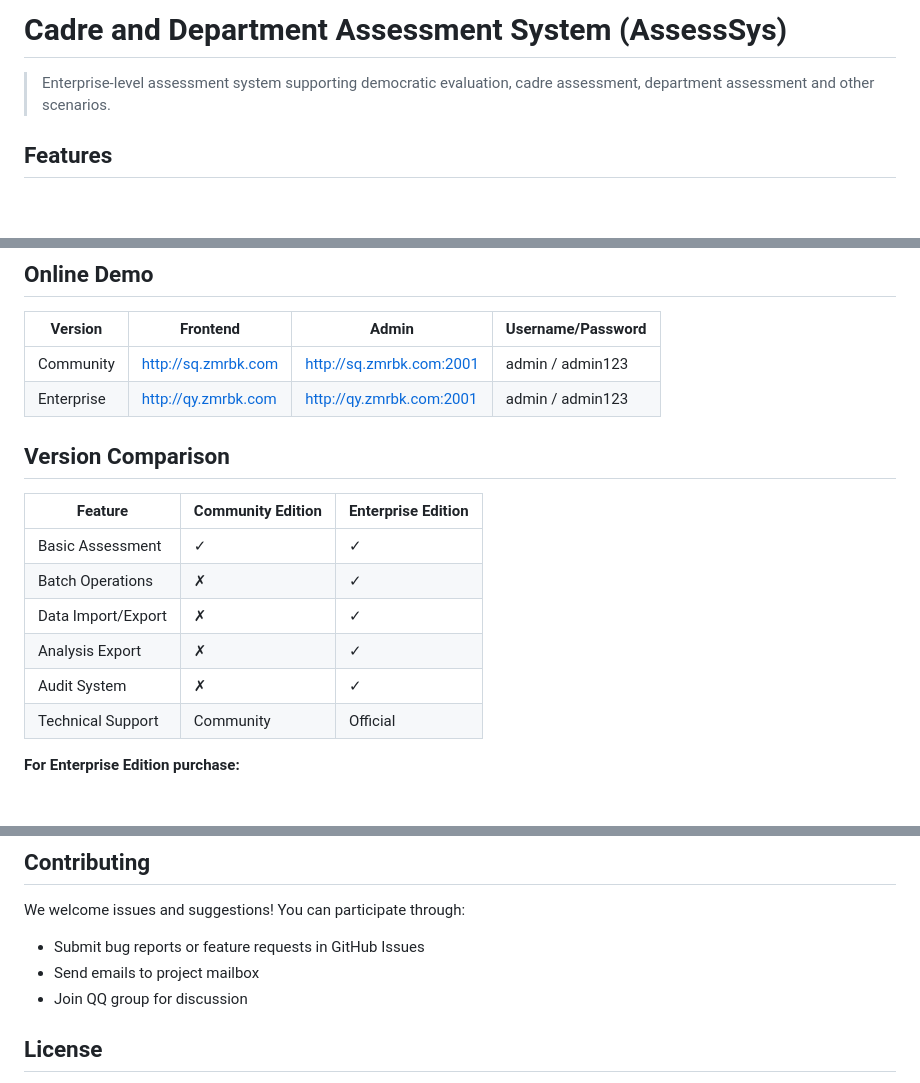
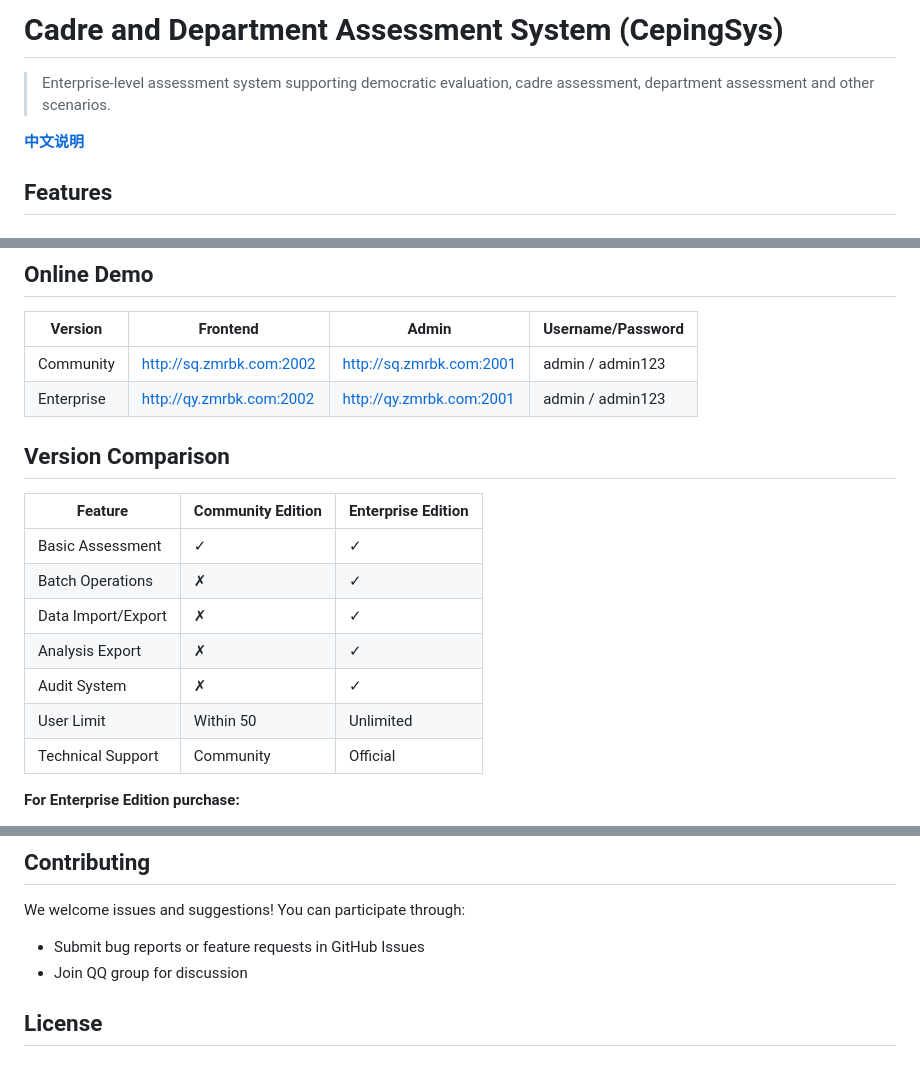
Before and after one commit to zmrblog/cepingsys-ce, a Markdown page: README_EN.md, 3 parts joined by grey strips. Rendered like a GitHub page; blank space fills up the shorter version.

```diff
--- a/README_EN.md
+++ b/README_EN.md
@@ -1,6 +1,8 @@
-# Cadre and Department Assessment System (AssessSys)
+# Cadre and Department Assessment System (CepingSys)
 
 > Enterprise-level assessment system supporting democratic evaluation, cadre assessment, department assessment and other scenarios.
+
+**[中文说明](README.md)**
 
 ## Features
 
@@ -23,8 +25,8 @@
 
 | Version | Frontend | Admin | Username/Password |
 |---------|---------|-------|------------------|
-| Community | [http://sq.zmrbk.com](http://sq.zmrbk.com) | [http://sq.zmrbk.com:2001](http://sq.zmrbk.com:2001) | admin / admin123 |
-| Enterprise | [http://qy.zmrbk.com](http://qy.zmrbk.com) | [http://qy.zmrbk.com:2001](http://qy.zmrbk.com:2001) | admin / admin123 |
+| Community | [http://sq.zmrbk.com:2002](http://sq.zmrbk.com) | [http://sq.zmrbk.com:2001](http://sq.zmrbk.com:2001) | admin / admin123 |
+| Enterprise | [http://qy.zmrbk.com:2002](http://qy.zmrbk.com) | [http://qy.zmrbk.com:2001](http://qy.zmrbk.com:2001) | admin / admin123 |
 
 ## Version Comparison
 
@@ -35,6 +37,7 @@
 | Data Import/Export | ✗ | ✓ |
 | Analysis Export | ✗ | ✓ |
 | Audit System | ✗ | ✓ |
+| User Limit | Within 50 | Unlimited |
 | Technical Support | Community | Official |
 
 **For Enterprise Edition purchase:**
@@ -85,7 +102,6 @@
 
 We welcome issues and suggestions! You can participate through:
 - Submit bug reports or feature requests in GitHub Issues
-- Send emails to project mailbox
 - Join QQ group for discussion
 
 ## License
```
Also changed, not shown: other parts of README_EN.md (+14 -0 lines), README.md (+2 -0 lines).
